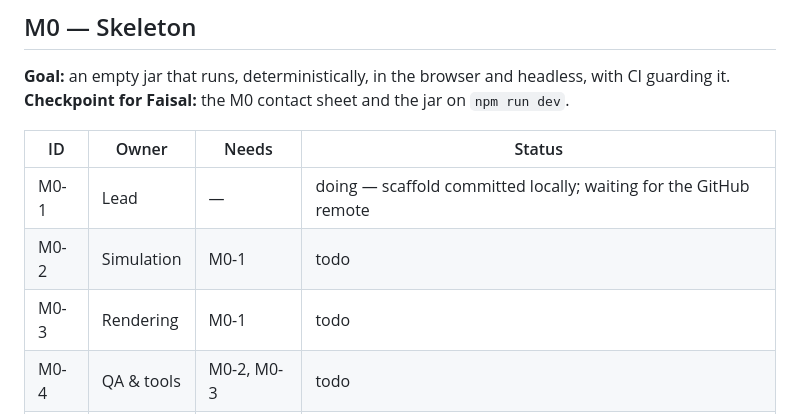
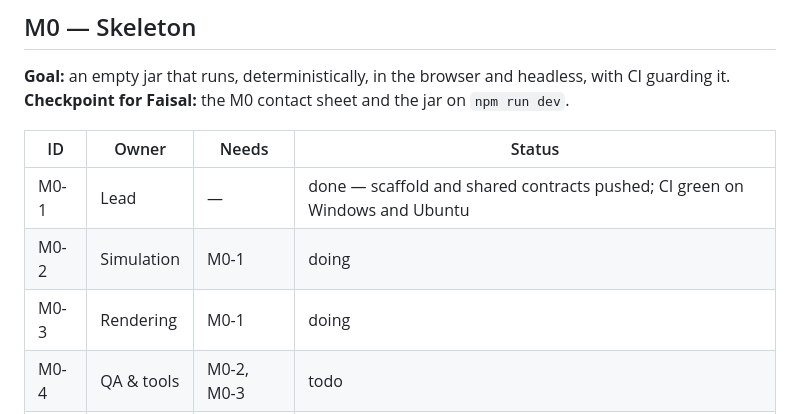
Before and after one commit to rafaychishti/Terrarium, a Markdown page: docs/TASKS.md, the part around the change. Rendered like a GitHub page.

Commit message:
docs: mark scaffold complete and start M0 implementation
Co-authored-by: Copilot <223556219+Copilot@users.noreply.github.com>

```diff
--- a/docs/TASKS.md
+++ b/docs/TASKS.md
@@ -22,9 +22,9 @@ headless, with CI guarding it.
 
 | ID | Owner | Needs | Status |
 | --- | --- | --- | --- |
-| M0-1 | Lead | — | doing — scaffold committed locally; waiting for the GitHub remote |
-| M0-2 | Simulation | M0-1 | todo |
-| M0-3 | Rendering | M0-1 | todo |
+| M0-1 | Lead | — | done — scaffold and shared contracts pushed; CI green on Windows and Ubuntu |
+| M0-2 | Simulation | M0-1 | doing |
+| M0-3 | Rendering | M0-1 | doing |
 | M0-4 | QA & tools | M0-2, M0-3 | todo |
 | M0-5 | QA & tools | M0-4 | todo |
 
```
